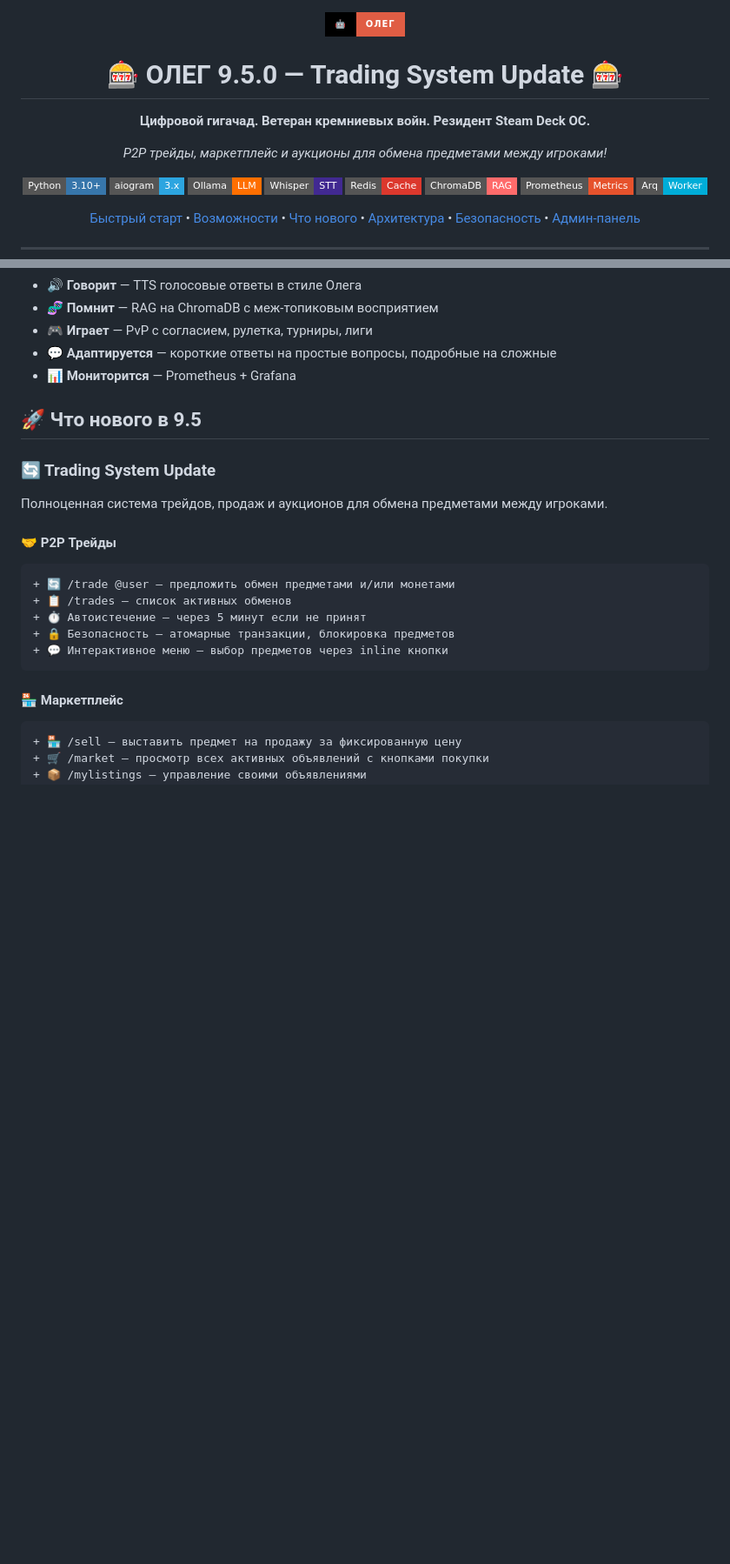
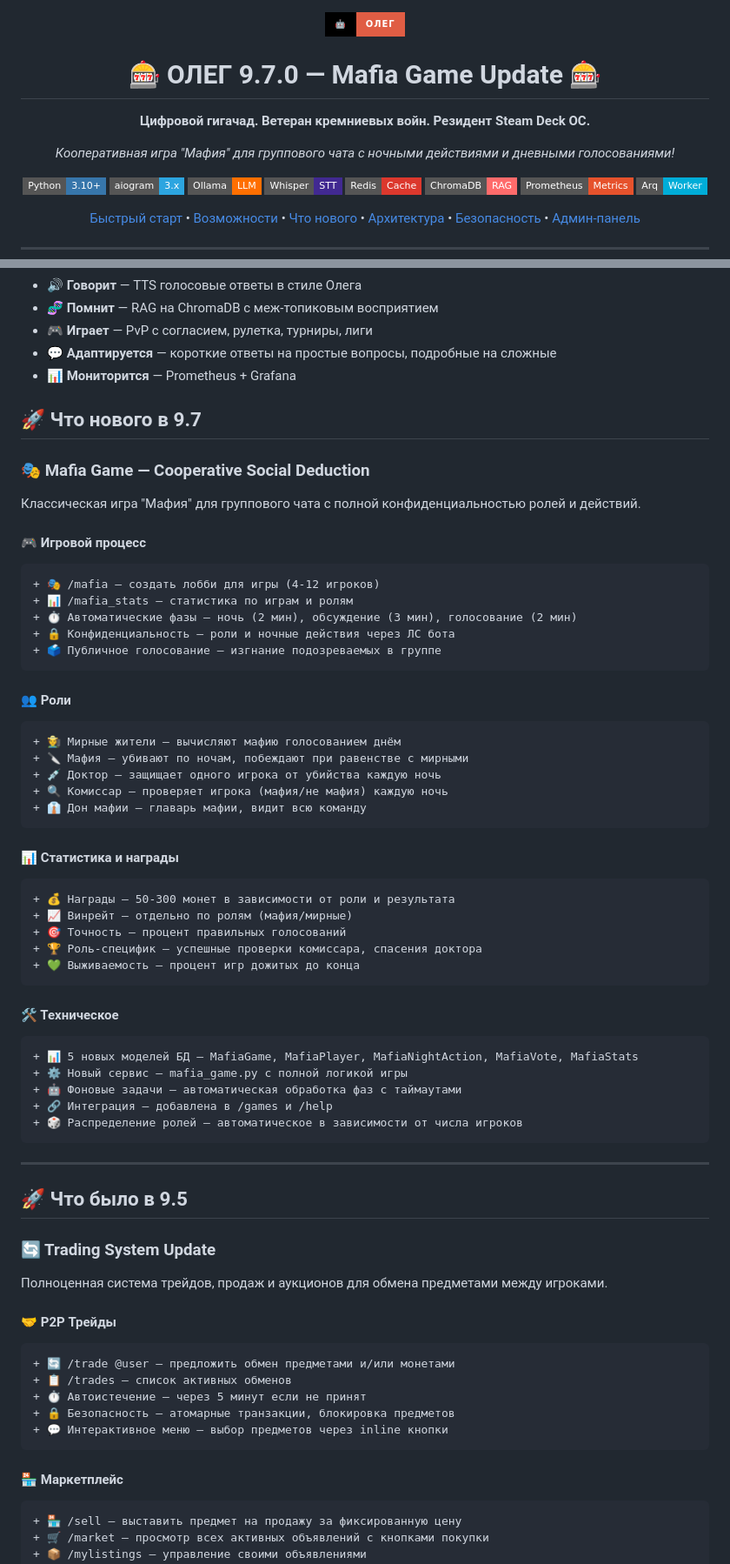
Before and after one commit to bobberdolle1/Project-OLEG, a Markdown page: README.md, 2 parts joined by grey strips. Shown at 87% size. Rendered like a GitHub page; badges without logos; blank space fills up the shorter version.

Commit message:
feat: readme.md

````diff
--- a/README.md
+++ b/README.md
@@ -2,14 +2,14 @@
   <img src="https://img.shields.io/badge/🤖-ОЛЕГ-red?style=for-the-badge&labelColor=black" alt="Oleg Bot"/>
 </p>
 
-<h1 align="center">🎰 ОЛЕГ 9.5.0 — Trading System Update 🎰</h1>
+<h1 align="center">🎰 ОЛЕГ 9.7.0 — Mafia Game Update 🎰</h1>
 
 <p align="center">
   <strong>Цифровой гигачад. Ветеран кремниевых войн. Резидент Steam Deck OC.</strong>
 </p>
 
 <p align="center">
-  <em>P2P трейды, маркетплейс и аукционы для обмена предметами между игроками!</em>
+  <em>Кооперативная игра "Мафия" для группового чата с ночными действиями и дневными голосованиями!</em>
 </p>
 
 <p align="center">
@@ -47,7 +47,55 @@
 - 💬 **Адаптируется** — короткие ответы на простые вопросы, подробные на сложные
 - 📊 **Мониторится** — Prometheus + Grafana
 
-## 🚀 Что нового в 9.5
+## 🚀 Что нового в 9.7
+
+### 🎭 Mafia Game — Cooperative Social Deduction
+
+Классическая игра "Мафия" для группового чата с полной конфиденциальностью ролей и действий.
+
+#### 🎮 Игровой процесс
+
+```diff
++ 🎭 /mafia — создать лобби для игры (4-12 игроков)
++ 📊 /mafia_stats — статистика по играм и ролям
++ ⏱️ Автоматические фазы — ночь (2 мин), обсуждение (3 мин), голосование (2 мин)
++ 🔒 Конфиденциальность — роли и ночные действия через ЛС бота
++ 🗳️ Публичное голосование — изгнание подозреваемых в группе
+```
+
+#### 👥 Роли
+
+```diff
++ 🧑‍🌾 Мирные жители — вычисляют мафию голосованием днём
++ 🔪 Мафия — убивают по ночам, побеждают при равенстве с мирными
++ 💉 Доктор — защищает одного игрока от убийства каждую ночь
++ 🔍 Комиссар — проверяет игрока (мафия/не мафия) каждую ночь
++ 👔 Дон мафии — главарь мафии, видит всю команду
+```
+
+#### 📊 Статистика и награды
+
+```diff
++ 💰 Награды — 50-300 монет в зависимости от роли и результата
++ 📈 Винрейт — отдельно по ролям (мафия/мирные)
++ 🎯 Точность — процент правильных голосований
++ 🏆 Роль-специфик — успешные проверки комиссара, спасения доктора
++ 💚 Выживаемость — процент игр дожитых до конца
+```
+
+#### 🛠️ Техническое
+
+```diff
++ 📊 5 новых моделей БД — MafiaGame, MafiaPlayer, MafiaNightAction, MafiaVote, MafiaStats
++ ⚙️ Новый сервис — mafia_game.py с полной логикой игры
++ 🤖 Фоновые задачи — автоматическая обработка фаз с таймаутами
++ 🔗 Интеграция — добавлена в /games и /help
++ 🎲 Распределение ролей — автоматическое в зависимости от числа игроков
+```
+
+---
+
+## 🚀 Что было в 9.5
 
 ### 🔄 Trading System Update
 
````
